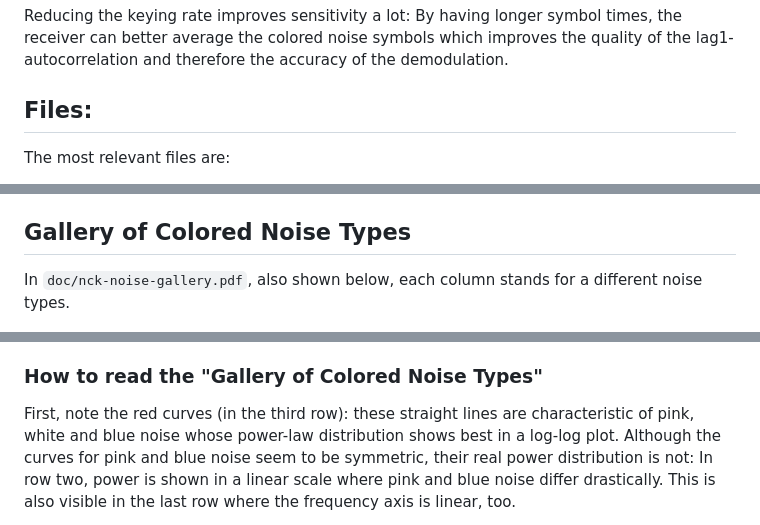
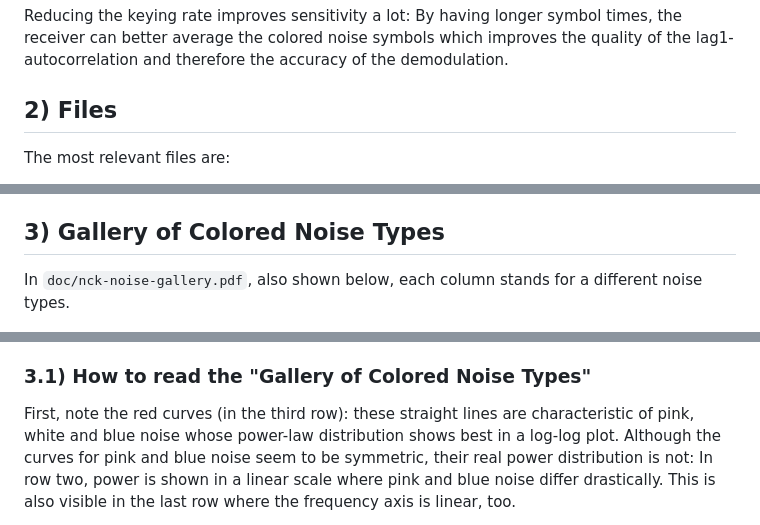
Before and after one commit to tschudin/NCK, a Markdown page: README.md, 3 parts joined by grey strips. GitHub-like rendering.

Commit message:
add section numbers to README.md

````diff
--- a/README.md
+++ b/README.md
@@ -39,7 +41,7 @@ symbols which improves the quality of the lag1-autocorrelation and
 therefore the accuracy of the demodulation.
 
 
-## Files:
+## 2) Files
 
 The most relevant files are:
 
@@ -56,7 +58,7 @@ Auxiliary files:
 - ```py/mk_nck-fer_vs_snr_vs_kr.py``` -- generates above FER-vs-SNR graph
 
 
-## Gallery of Colored Noise Types
+## 3) Gallery of Colored Noise Types
 
 In ```doc/nck-noise-gallery.pdf```, also shown below, each column
 stands for a different noise types.
@@ -68,7 +70,7 @@ stands for a different noise types.
 - The third row shows the same power distribution, but this time in a log-log plot. This representation is typically found in descriptions of colored noise (brown, pink, white, blue, violet), as these noise types obey a power-law.
 - The forth row shows again the power distribution with a logarithmic scale but keeps the frequency axis linear.
 
-### How to read the "Gallery of Colored Noise Types"
+### 3.1) How to read the "Gallery of Colored Noise Types"
 
 First, note the red curves (in the third row): these straight lines
 are characteristic of pink, white and blue noise whose power-law
````
Also changed, not shown: other parts of README.md (+3 -1 lines).
